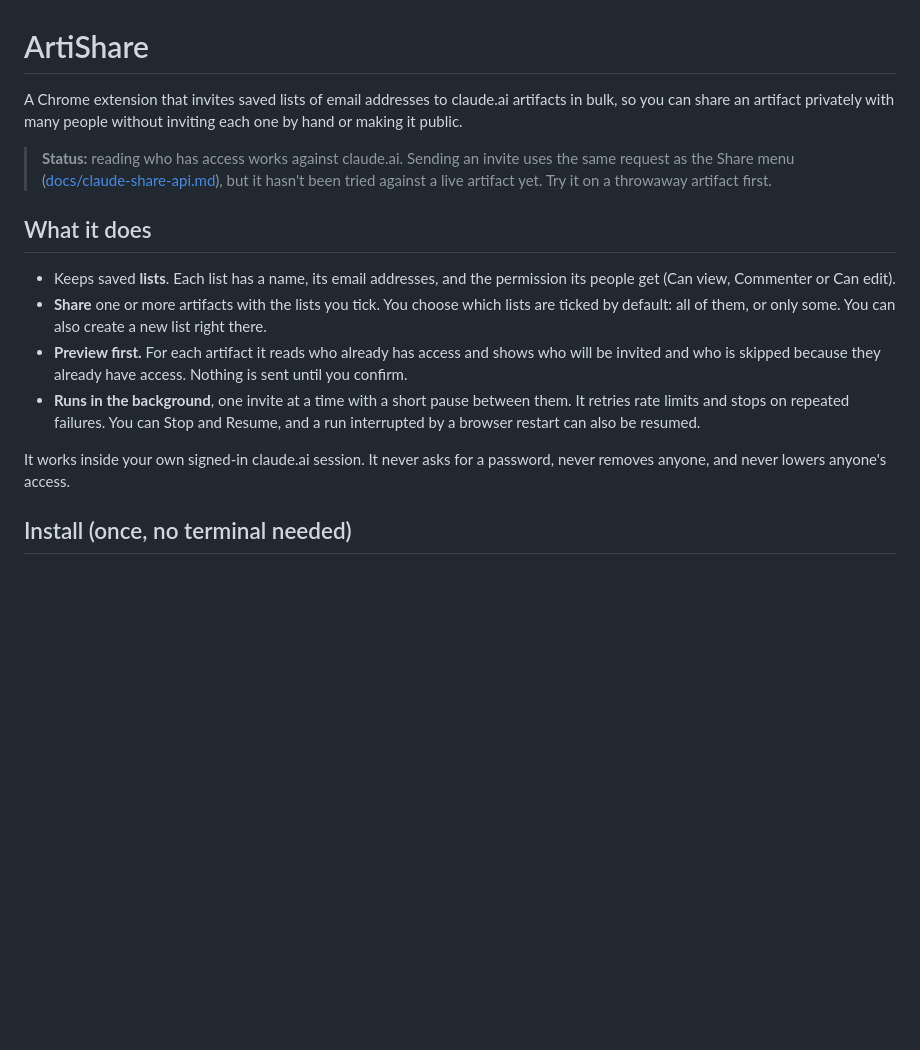
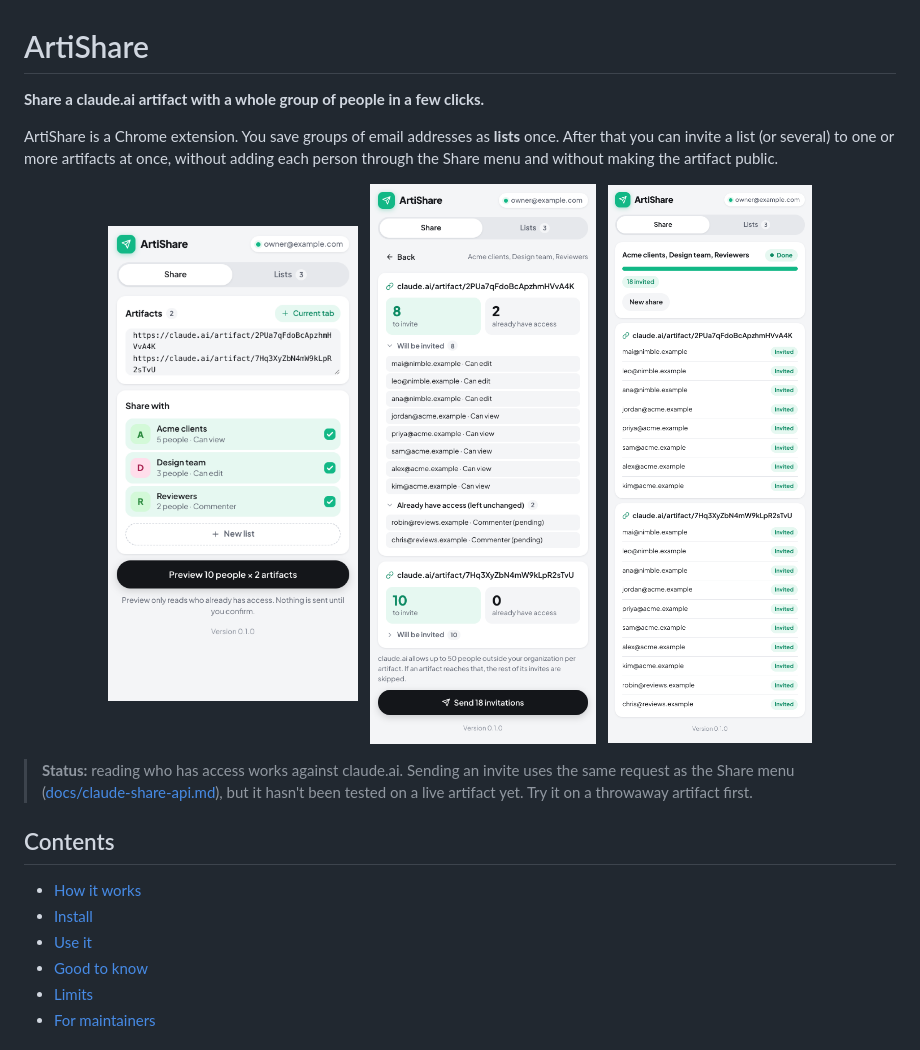
Before and after one commit to vantung220902/ArtiShare, a Markdown page: README.md, the part around one of its changes. Drawn GitHub-style; pictures changed too: docs/images/done.png (added), docs/images/preview.png (added), docs/images/share.png (added); blank space fills up the shorter version.

Commit message:
Rewrite the README around how to use it, with a flowchart and screenshots

```diff
--- a/README.md
+++ b/README.md
@@ -1,17 +1,25 @@
 # ArtiShare
 
-A Chrome extension that invites saved lists of email addresses to claude.ai artifacts in bulk, so you can share an artifact privately with many people without inviting each one by hand or making it public.
+**Share a claude.ai artifact with a whole group of people in a few clicks.**
 
-> **Status:** reading who has access works against claude.ai. Sending an invite uses the same request as the Share menu ([docs/claude-share-api.md](docs/claude-share-api.md)), but it hasn't been tried against a live artifact yet. Try it on a throwaway artifact first.
+ArtiShare is a Chrome extension. You save groups of email addresses as **lists** once. After that you can invite a list (or several) to one or more artifacts at once, without adding each person through the Share menu and without making the artifact public.
 
-## What it does
+<p align="center">
+  <img src="docs/images/share.png" width="250" alt="Share tab: pick artifacts and lists">
+  &nbsp;
+  <img src="docs/images/preview.png" width="250" alt="Preview: who will be invited and who already has access">
+  &nbsp;
+  <img src="docs/images/done.png" width="250" alt="Finished run: every invite sent">
+</p>
 
-- Keeps saved **lists**. Each list has a name, its email addresses, and the permission its people get (Can view, Commenter or Can edit).
-- **Share** one or more artifacts with the lists you tick. You choose which lists are ticked by default: all of them, or only some. You can also create a new list right there.
-- **Preview first.** For each artifact it reads who already has access and shows who will be invited and who is skipped because they already have access. Nothing is sent until you confirm.
-- **Runs in the background**, one invite at a time with a short pause between them. It retries rate limits and stops on repeated failures. You can Stop and Resume, and a run interrupted by a browser restart can also be resumed.
+> **Status:** reading who has access works against claude.ai. Sending an invite uses the same request as the Share menu ([docs/claude-share-api.md](docs/claude-share-api.md)), but it hasn't been tested on a live artifact yet. Try it on a throwaway artifact first.
 
-It works inside your own signed-in claude.ai session. It never asks for a password, never removes anyone, and never lowers anyone's access.
+## Contents
 
-## Install (once, no terminal needed)
+- [How it works](#how-it-works)
+- [Install](#install)
+- [Use it](#use-it)
+- [Good to know](#good-to-know)
+- [Limits](#limits)
+- [For maintainers](#for-maintainers)
 
```
Also changed, not shown: other parts of README.md (+125 -37 lines).
